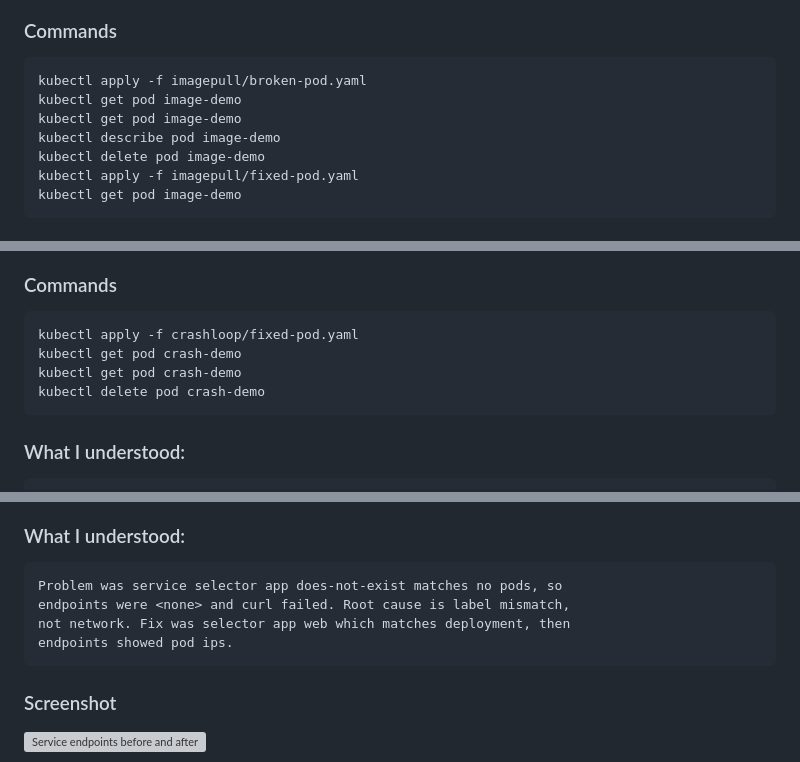
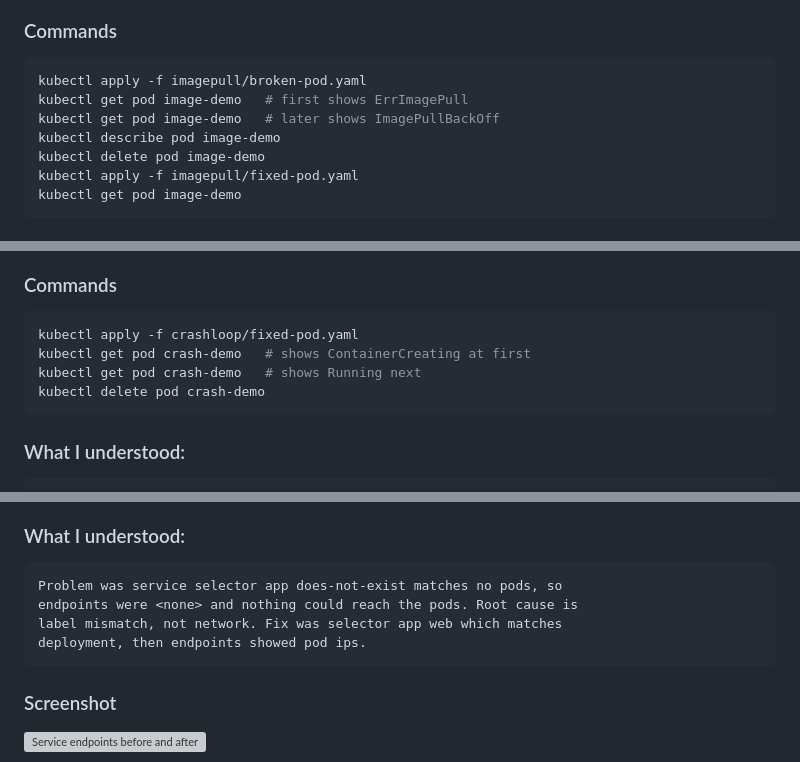
Before and after one commit to Musharraf1128/devops_assignments, a Markdown page: s14_tasks/README.md, 3 parts joined by grey strips. Rendered like a GitHub page; grey boxes are pictures that could not be loaded.

````diff
--- a/s14_tasks/README.md
+++ b/s14_tasks/README.md
@@ -70,8 +71,8 @@ Same demo covers both, ErrImagePull comes first then backoff.
 
 ```bash
 kubectl apply -f imagepull/broken-pod.yaml
-kubectl get pod image-demo
-kubectl get pod image-demo
+kubectl get pod image-demo   # first shows ErrImagePull
+kubectl get pod image-demo   # later shows ImagePullBackOff
 kubectl describe pod image-demo
 kubectl delete pod image-demo
 kubectl apply -f imagepull/fixed-pod.yaml
@@ -126,8 +127,8 @@ place it. Fix was removing nodeSelector, then it scheduled and ran.
 
 ```bash
 kubectl apply -f crashloop/fixed-pod.yaml
-kubectl get pod crash-demo
-kubectl get pod crash-demo
+kubectl get pod crash-demo   # shows ContainerCreating at first
+kubectl get pod crash-demo   # shows Running next
 kubectl delete pod crash-demo
 ```
 
@@ -164,9 +165,9 @@ kubectl get endpoints web-service
 
 ```
 Problem was service selector app does-not-exist matches no pods, so
-endpoints were <none> and curl failed. Root cause is label mismatch,
-not network. Fix was selector app web which matches deployment, then
-endpoints showed pod ips.
+endpoints were <none> and nothing could reach the pods. Root cause is
+label mismatch, not network. Fix was selector app web which matches
+deployment, then endpoints showed pod ips.
 ```
 
 ### Screenshot
````
Also changed, not shown: other parts of s14_tasks/README.md (+2 -0 lines), s21_tasks/README.md (added, +75 -0 lines).
